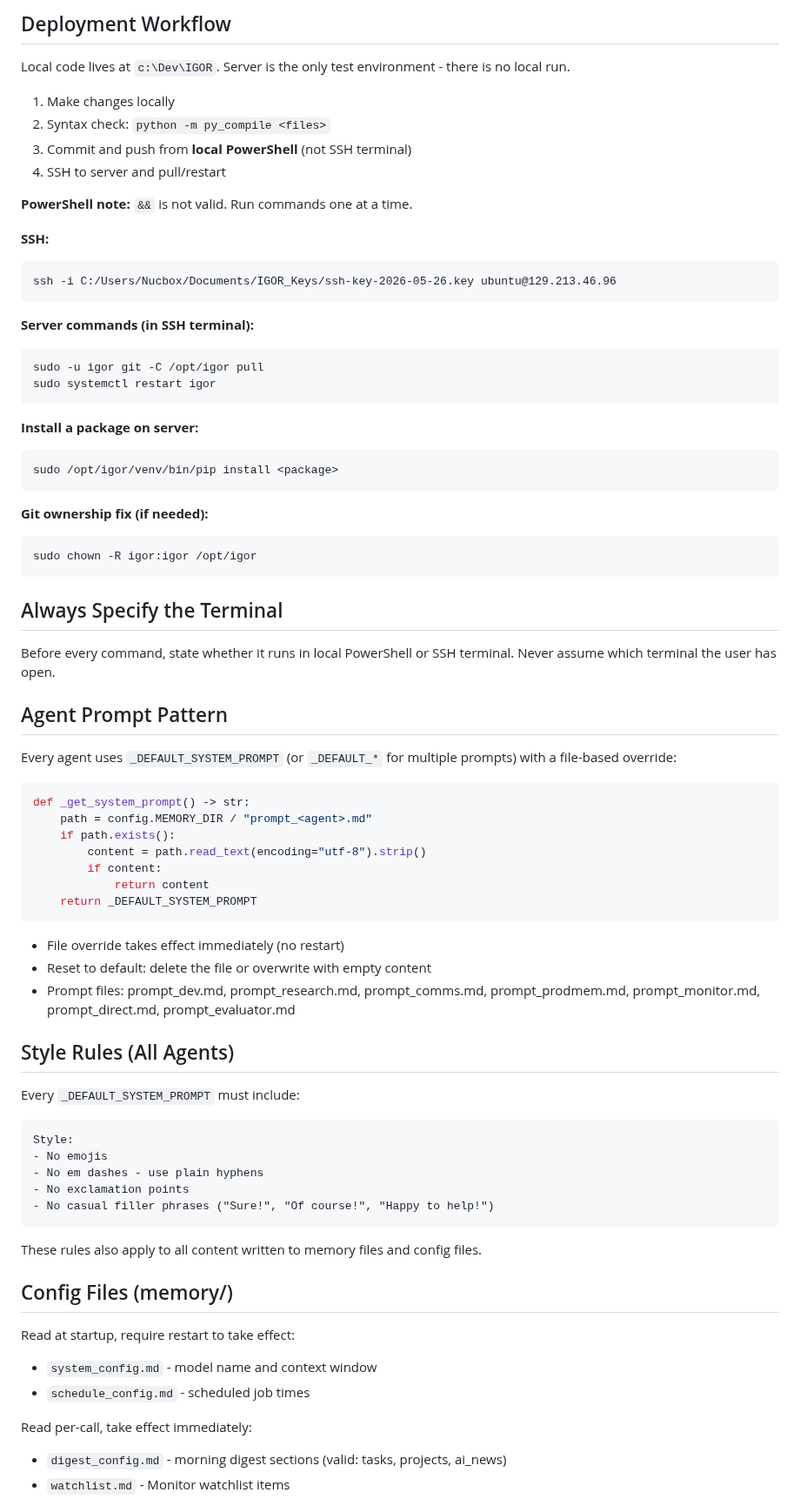
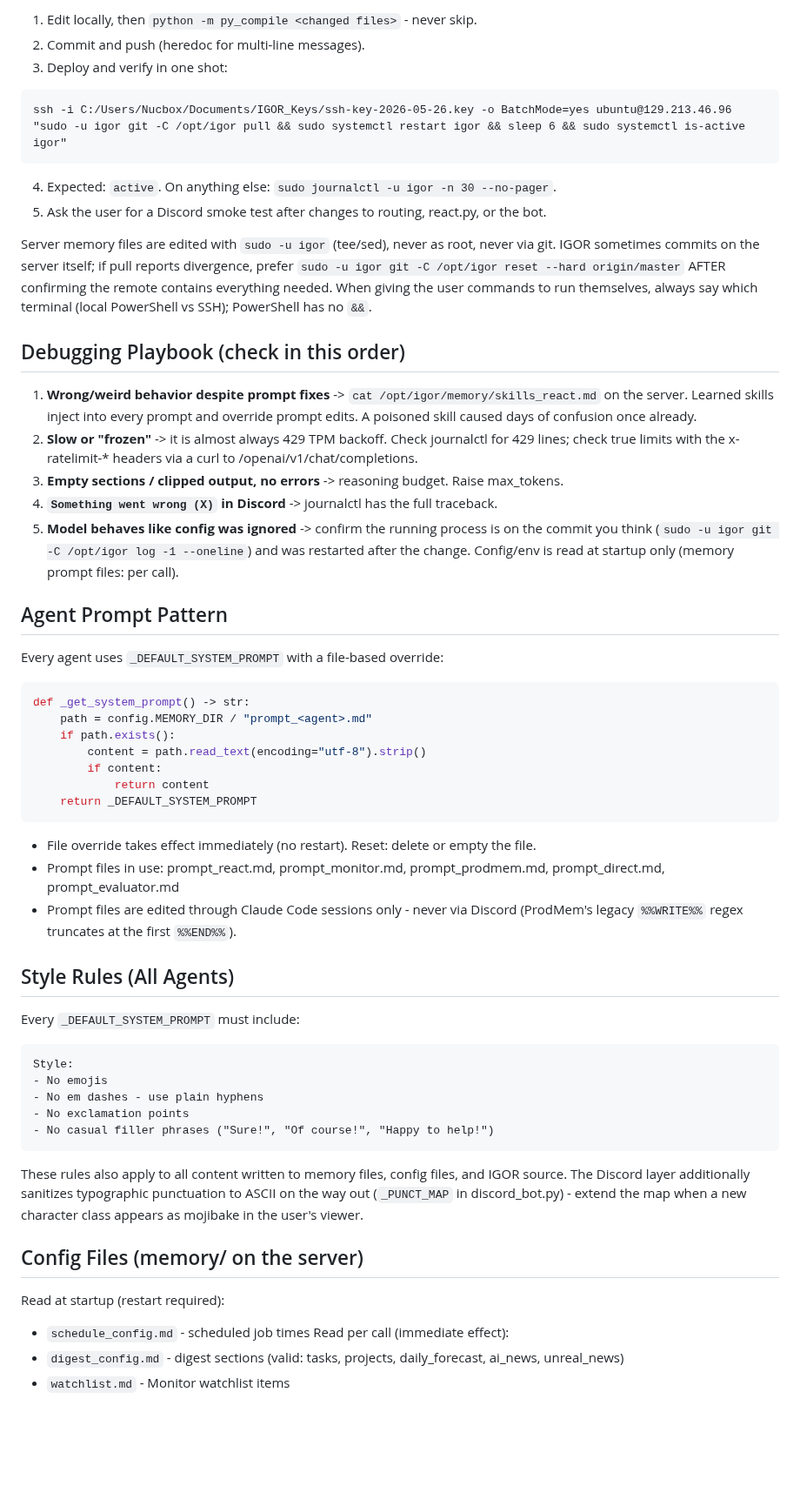
Before and after one commit to neoprimlabs/I.G.O.R., a Markdown page: CLAUDE.md, the part around one of its changes. Shown at 87% size. Drawn GitHub-style; blank space fills up the shorter version.

````diff
--- a/CLAUDE.md
+++ b/CLAUDE.md
@@ -40,40 +69,34 @@ Tools available in `react.py`'s `_TOOLS` list:
 
-## Deployment Workflow
-Local code lives at `c:\Dev\IGOR`. Server is the only test environment - there is no local run.
+1. Edit locally, then `python -m py_compile <changed files>` - never skip.
+2. Commit and push (heredoc for multi-line messages).
+3. Deploy and verify in one shot:
+```
+ssh -i C:/Users/Nucbox/Documents/IGOR_Keys/ssh-key-2026-05-26.key -o BatchMode=yes ubuntu@129.213.46.96 "sudo -u igor git -C /opt/igor pull && sudo systemctl restart igor && sleep 6 && sudo systemctl is-active igor"
+```
+4. Expected: `active`. On anything else: `sudo journalctl -u igor -n 30 --no-pager`.
+5. Ask the user for a Discord smoke test after changes to routing, react.py, or the bot.
 
-1. Make changes locally
-2. Syntax check: `python -m py_compile <files>`
-3. Commit and push from **local PowerShell** (not SSH terminal)
-4. SSH to server and pull/restart
+Server memory files are edited with `sudo -u igor` (tee/sed), never as root, never via git.
+IGOR sometimes commits on the server itself; if pull reports divergence, prefer
+`sudo -u igor git -C /opt/igor reset --hard origin/master` AFTER confirming the remote
+contains everything needed. When giving the user commands to run themselves, always say
+which terminal (local PowerShell vs SSH); PowerShell has no `&&`.
 
-**PowerShell note:** `&&` is not valid. Run commands one at a time.
-
-**SSH:**
-```
-ssh -i C:/Users/Nucbox/Documents/IGOR_Keys/ssh-key-2026-05-26.key ubuntu@129.213.46.96
-```
-
-**Server commands (in SSH terminal):**
-```
-sudo -u igor git -C /opt/igor pull
-sudo systemctl restart igor
-```
-
-**Install a package on server:**
-```
-sudo /opt/igor/venv/bin/pip install <package>
-```
-
-**Git ownership fix (if needed):**
-```
-sudo chown -R igor:igor /opt/igor
-```
-
-## Always Specify the Terminal
-Before every command, state whether it runs in local PowerShell or SSH terminal. Never assume which terminal the user has open.
+## Debugging Playbook (check in this order)
+1. **Wrong/weird behavior despite prompt fixes** -> `cat /opt/igor/memory/skills_react.md`
+   on the server. Learned skills inject into every prompt and override prompt edits.
+   A poisoned skill caused days of confusion once already.
+2. **Slow or "frozen"** -> it is almost always 429 TPM backoff. Check journalctl for
+   429 lines; check true limits with the x-ratelimit-* headers via a curl to
+   /openai/v1/chat/completions.
+3. **Empty sections / clipped output, no errors** -> reasoning budget. Raise max_tokens.
+4. **`Something went wrong (X)` in Discord** -> journalctl has the full traceback.
+5. **Model behaves like config was ignored** -> confirm the running process is on the
+   commit you think (`sudo -u igor git -C /opt/igor log -1 --oneline`) and was restarted
+   after the change. Config/env is read at startup only (memory prompt files: per call).
 
 ## Agent Prompt Pattern
-Every agent uses `_DEFAULT_SYSTEM_PROMPT` (or `_DEFAULT_*` for multiple prompts) with a file-based override:
+Every agent uses `_DEFAULT_SYSTEM_PROMPT` with a file-based override:
 
 ```python
 def _get_system_prompt() -> str:
@@ -85,9 +108,11 @@ def _get_system_prompt() -> str:
     return _DEFAULT_SYSTEM_PROMPT
 ```
 
-- File override takes effect immediately (no restart)
-- Reset to default: delete the file or overwrite with empty content
-- Prompt files: prompt_dev.md, prompt_research.md, prompt_comms.md, prompt_prodmem.md, prompt_monitor.md, prompt_direct.md, prompt_evaluator.md
+- File override takes effect immediately (no restart). Reset: delete or empty the file.
+- Prompt files in use: prompt_react.md, prompt_monitor.md, prompt_prodmem.md,
+  prompt_direct.md, prompt_evaluator.md
+- Prompt files are edited through Claude Code sessions only - never via Discord
+  (ProdMem's legacy `%%WRITE%%` regex truncates at the first `%%END%%`).
 
 ## Style Rules (All Agents)
 Every `_DEFAULT_SYSTEM_PROMPT` must include:
@@ -98,14 +123,14 @@ Style:
 - No exclamation points
 - No casual filler phrases ("Sure!", "Of course!", "Happy to help!")
 ```
+These rules also apply to all content written to memory files, config files, and
+IGOR source. The Discord layer additionally sanitizes typographic punctuation to
+ASCII on the way out (`_PUNCT_MAP` in discord_bot.py) - extend the map when a new
+character class appears as mojibake in the user's viewer.
 
-These rules also apply to all content written to memory files and config files.
-
-## Config Files (memory/)
-Read at startup, require restart to take effect:
-- `system_config.md` - model name and context window
+## Config Files (memory/ on the server)
+Read at startup (restart required):
 - `schedule_config.md` - scheduled job times
-
-Read per-call, take effect immediately:
-- `digest_config.md` - morning digest sections (valid: tasks, projects, ai_news)
+Read per call (immediate effect):
+- `digest_config.md` - digest sections (valid: tasks, projects, daily_forecast, ai_news, unreal_news)
 - `watchlist.md` - Monitor watchlist items
````
Also changed, not shown: other parts of CLAUDE.md (+71 -60 lines), GAMEPLAN.md (added, +269 -0 lines).
